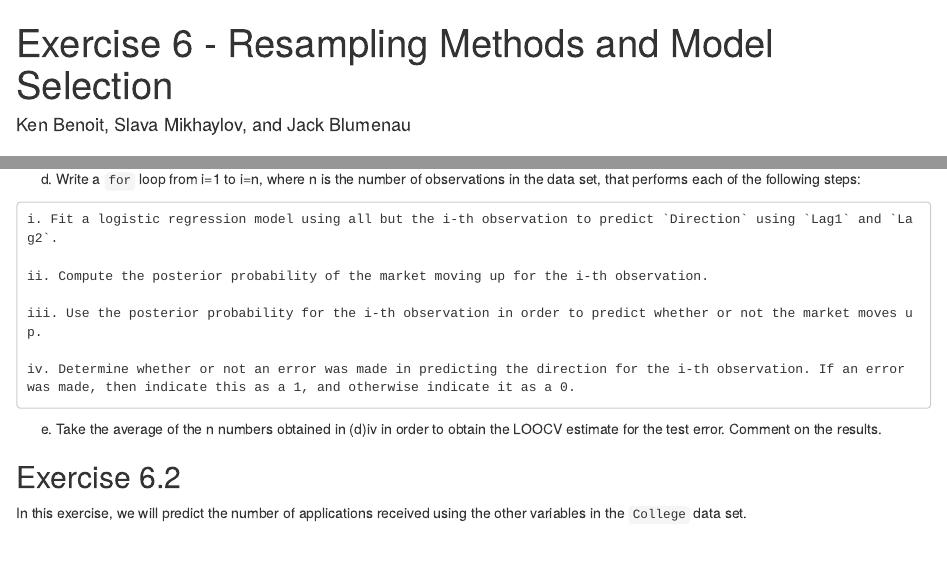
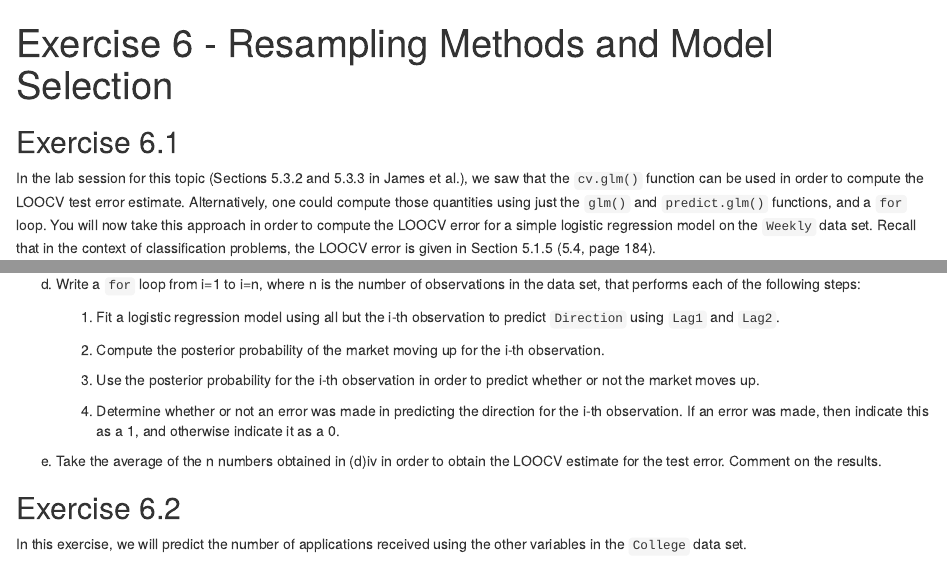
Before and after one commit to lse-me314/assignment06, an R Markdown document (ME314_assignment6_LASTNAME_FIRSTNAME.Rmd): the page in a window 1100 px wide, from its top, and a second part further down, joined at a grey line. Rendered offline with R 4.5, knitr and Pandoc, with nearby package versions; some code elsewhere in the file could not run offline.

Commit message:
Update assignment 6

```diff
--- a/ME314_assignment6_LASTNAME_FIRSTNAME.Rmd
+++ b/ME314_assignment6_LASTNAME_FIRSTNAME.Rmd
@@ -1,6 +1,5 @@
 ---
 title: "Exercise 6 - Resampling Methods and Model Selection"
-author: "Ken Benoit, Slava Mikhaylov, and Jack Blumenau"
 output: html_document
 ---
 
@@ -20,13 +19,13 @@
 
  (d) Write a `for` loop from i=1 to i=n, where n is the number of observations in the data set, that performs each of the following steps:
 
-    i. Fit a logistic regression model using all but the i-th observation to predict `Direction` using `Lag1` and `Lag2`.
+        1.  Fit a logistic regression model using all but the i-th observation to predict `Direction` using `Lag1` and `Lag2`.
 
-    ii. Compute the posterior probability of the market moving up for the i-th observation.
+        2. Compute the posterior probability of the market moving up for the i-th observation.
 
-    iii. Use the posterior probability for the i-th observation in order to predict whether or not the market moves up.
+        3.  Use the posterior probability for the i-th observation in order to predict whether or not the market moves up.
 
-    iv. Determine whether or not an error was made in predicting the direction for the i-th observation. If an error was made, then indicate this as a 1, and otherwise indicate it as a 0.
+        4.  Determine whether or not an error was made in predicting the direction for the i-th observation. If an error was made, then indicate this as a 1, and otherwise indicate it as a 0.
 
  (e) Take the average of the n numbers obtained in (d)iv in order to obtain the LOOCV estimate for the test error. Comment on the results.
 
```
Also changed, not shown: README.md.
